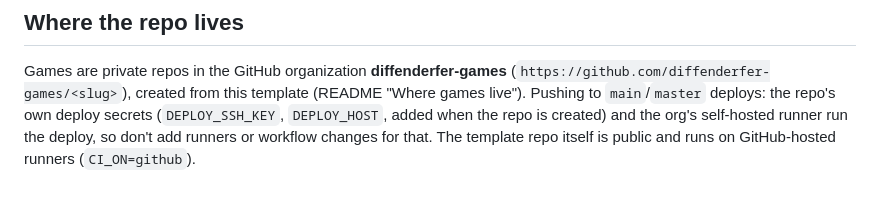
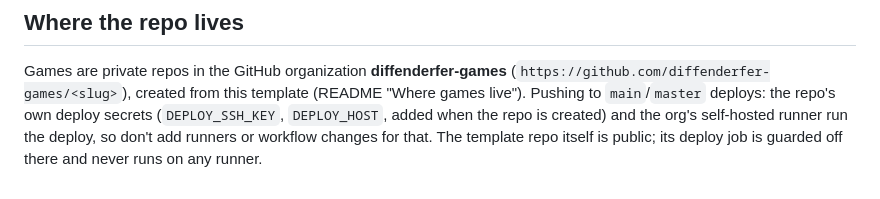
Before and after one commit to ClickerMonkey/dg-template, a Markdown page: CLAUDE.md, the part around the change. Drawn GitHub-style.

```diff
--- a/CLAUDE.md
+++ b/CLAUDE.md
@@ -198,4 +198,4 @@ Games are private repos in the GitHub organization **diffenderfer-games**
 deploy secrets (`DEPLOY_SSH_KEY`, `DEPLOY_HOST`, added when the repo is created)
 and the org's self-hosted runner run the deploy, so don't add runners or
 workflow changes for that. The template repo
-itself is public and runs on GitHub-hosted runners (`CI_ON=github`).
+itself is public; its deploy job is guarded off there and never runs on any runner.
```
Also changed, not shown: README.md (+6 -8 lines).
